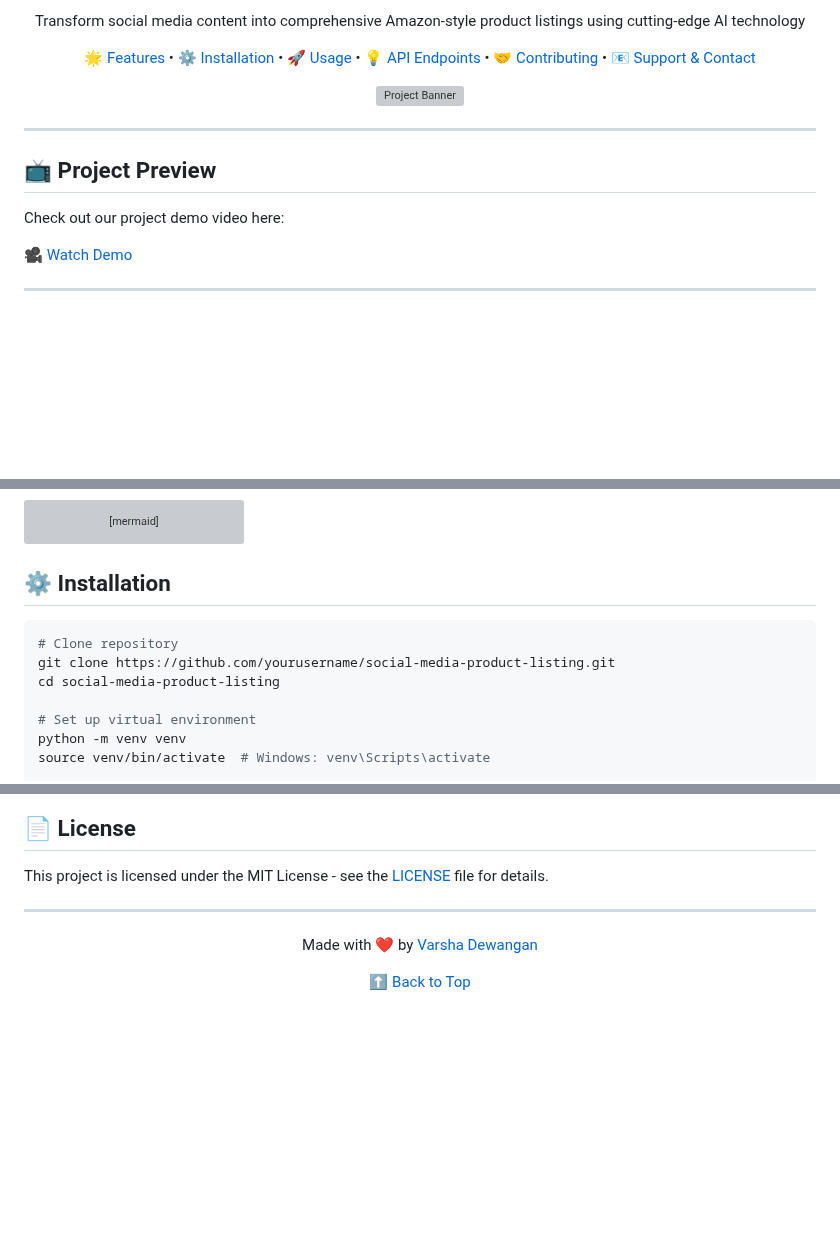
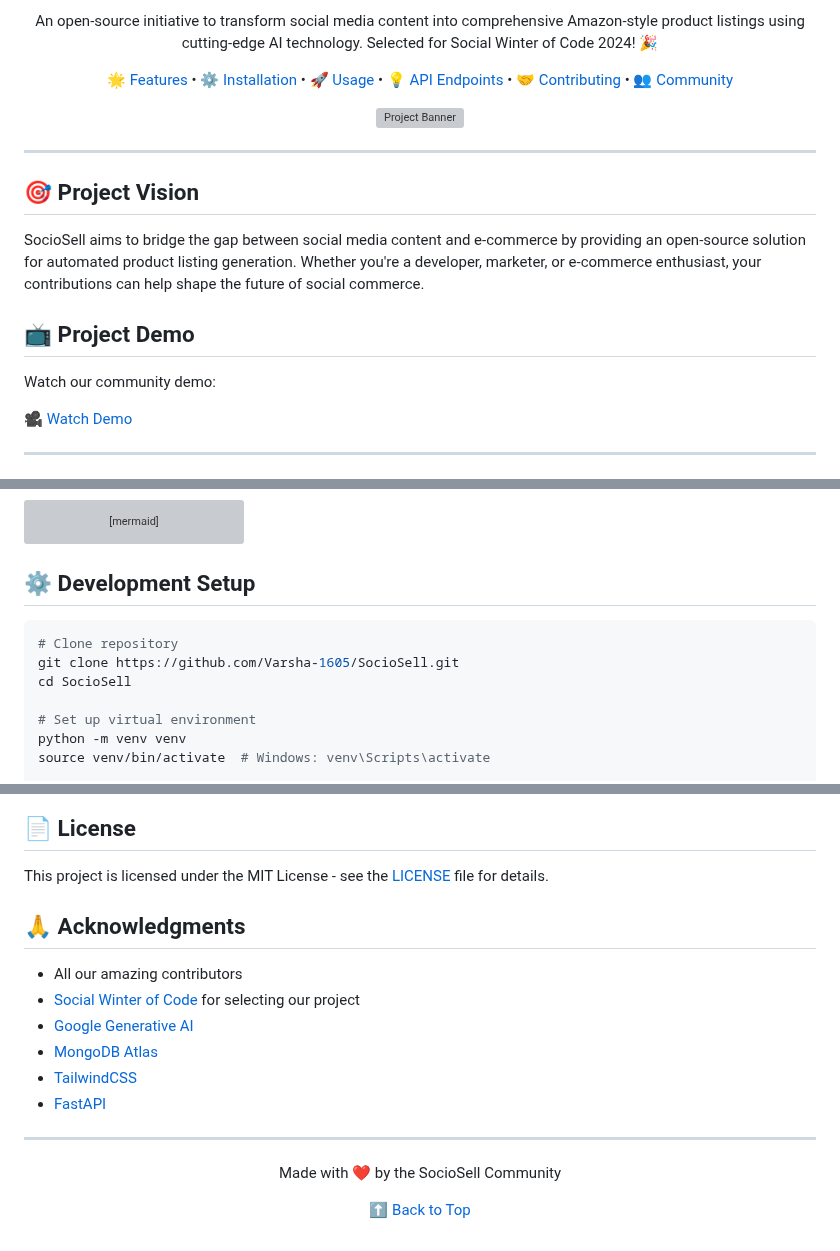
Before and after one commit to velazquezenrique/SocioSell, a Markdown page: Readme.md, 3 parts joined by grey strips. GitHub-like rendering; blank space fills up the shorter version; grey boxes are pictures that could not be loaded.

````diff
--- a/Readme.md
+++ b/Readme.md
@@ -13,6 +16,6 @@
 
 <p align="center">
-  Transform social media content into comprehensive Amazon-style product listings using cutting-edge AI technology
+  An open-source initiative to transform social media content into comprehensive Amazon-style product listings using cutting-edge AI technology. Selected for Social Winter of Code 2024! 🎉
 </p>
 
 [🌟 Features](#-features) •
@@ -20,7 +23,7 @@
 [🚀 Usage](#-usage) •
 [💡 API Endpoints](#-api-endpoints) •
 [🤝 Contributing](#-contributing) •
-[📧 Support & Contact](#-support--contact)
+[👥 Community](#-community)
 
 <img src="https://raw.githubusercontent.com/Varsha-1605/SocioSell/main/static/banner.png" width="100%" alt="Project Banner"/>
 
@@ -28,9 +31,13 @@
 
 ---
 
-## 📺 Project Preview
+## 🎯 Project Vision
 
-Check out our project demo video here:
+SocioSell aims to bridge the gap between social media content and e-commerce by providing an open-source solution for automated product listing generation. Whether you're a developer, marketer, or e-commerce enthusiast, your contributions can help shape the future of social commerce.
+
+## 📺 Project Demo
+
+Watch our community demo:
 
 [🎥 Watch Demo](https://github.com/Varsha-1605/SocioSell/blob/main/static/folder/Untitled%20video%20-%20Made%20with%20Clipchamp.mp4)
 
@@ -98,12 +105,12 @@ graph LR
     C --> D[Font Awesome]
 ```
 
-## ⚙️ Installation
+## ⚙️ Development Setup
 
 ```bash
 # Clone repository
-git clone https://github.com/yourusername/social-media-product-listing.git
-cd social-media-product-listing
+git clone https://github.com/Varsha-1605/SocioSell.git
+cd SocioSell
 
 # Set up virtual environment
 python -m venv venv
@@ -235,9 +221,18 @@ graph TD
 
 This project is licensed under the MIT License - see the [LICENSE](LICENSE) file for details.
 
+## 🙏 Acknowledgments
+
+- All our amazing contributors
+- [Social Winter of Code](https://swoc.tech) for selecting our project
+- [Google Generative AI](https://cloud.google.com/ai-platform)
+- [MongoDB Atlas](https://www.mongodb.com/atlas)
+- [TailwindCSS](https://tailwindcss.com/)
+- [FastAPI](https://fastapi.tiangolo.com/)
+
 ---
 
 <div align="center">
 
-Made with ❤️ by [Varsha Dewangan](https://github.com/Varsha-1605)
+Made with ❤️ by the SocioSell Community
 
````
Also changed, not shown: other parts of Readme.md (+26 -44 lines).
